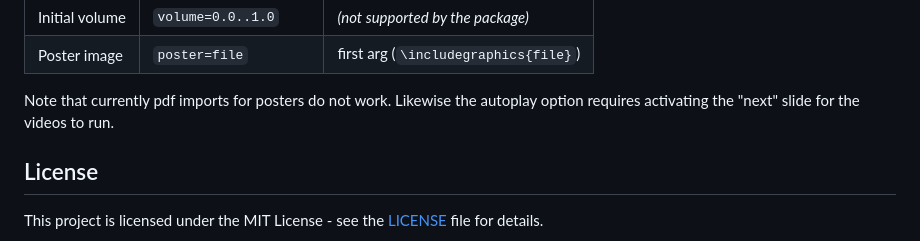
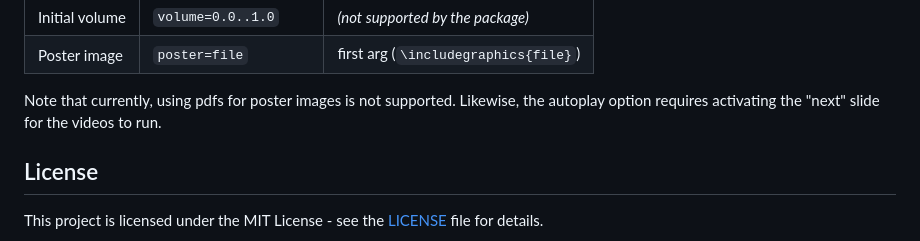
Before and after one commit to kocurvik/beampptx, a Markdown page: README.md, the part around the change. Rendered like a GitHub page.

Commit message:
* add notes to README

```diff
--- a/README.md
+++ b/README.md
@@ -134,7 +134,7 @@ Recognised options:
 | Initial volume     | `volume=0.0..1.0`       | *(not supported by the package)* |
 | Poster image       | `poster=file`           | first arg (`\includegraphics{file}`) |
 
-Note that currently pdf imports for posters do not work. Likewise the autoplay option requires activating the "next" slide for the videos to run.
+Note that currently, using pdfs for poster images is not supported. Likewise, the autoplay option requires activating the "next" slide for the videos to run.
 
 ## License
 
```
